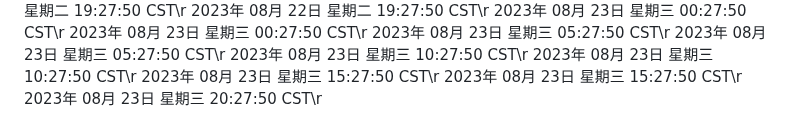
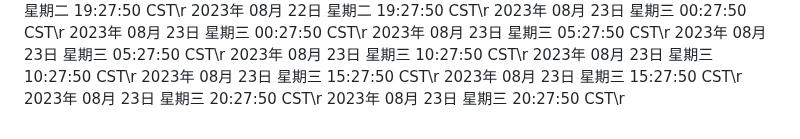
Before and after one commit to ashen-23/ashen_boring, a Markdown page: README.md, the part around the change. Rendered like a GitHub page.

Commit message:
2023年 08月 23日 星期三 20:27:50 CST

```diff
--- a/README.md
+++ b/README.md
@@ -914,3 +914,4 @@ nohup python3 github.py >log.txt 2>&1 &
 2023年 08月 23日 星期三 15:27:50 CST\r
 2023年 08月 23日 星期三 15:27:50 CST\r
 2023年 08月 23日 星期三 20:27:50 CST\r
+2023年 08月 23日 星期三 20:27:50 CST\r
```
